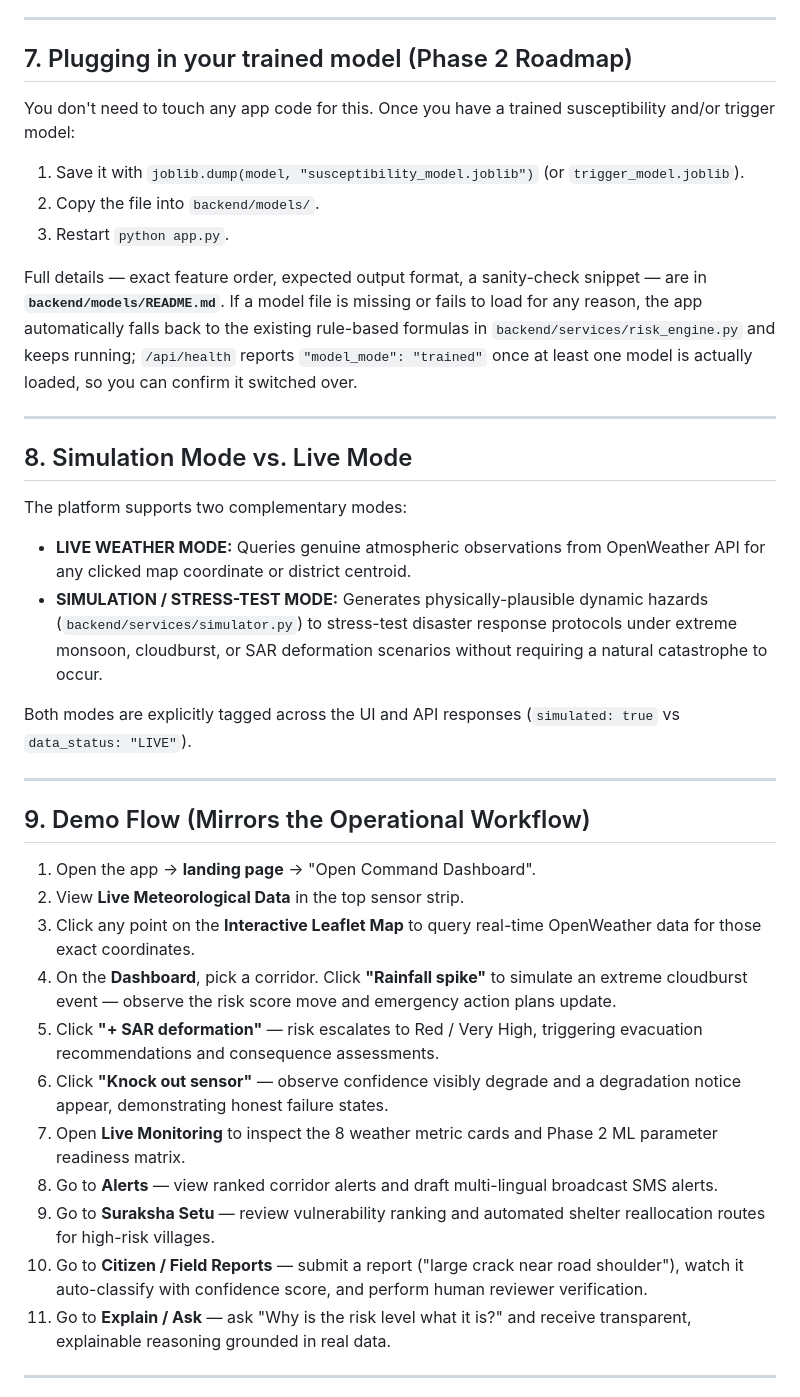
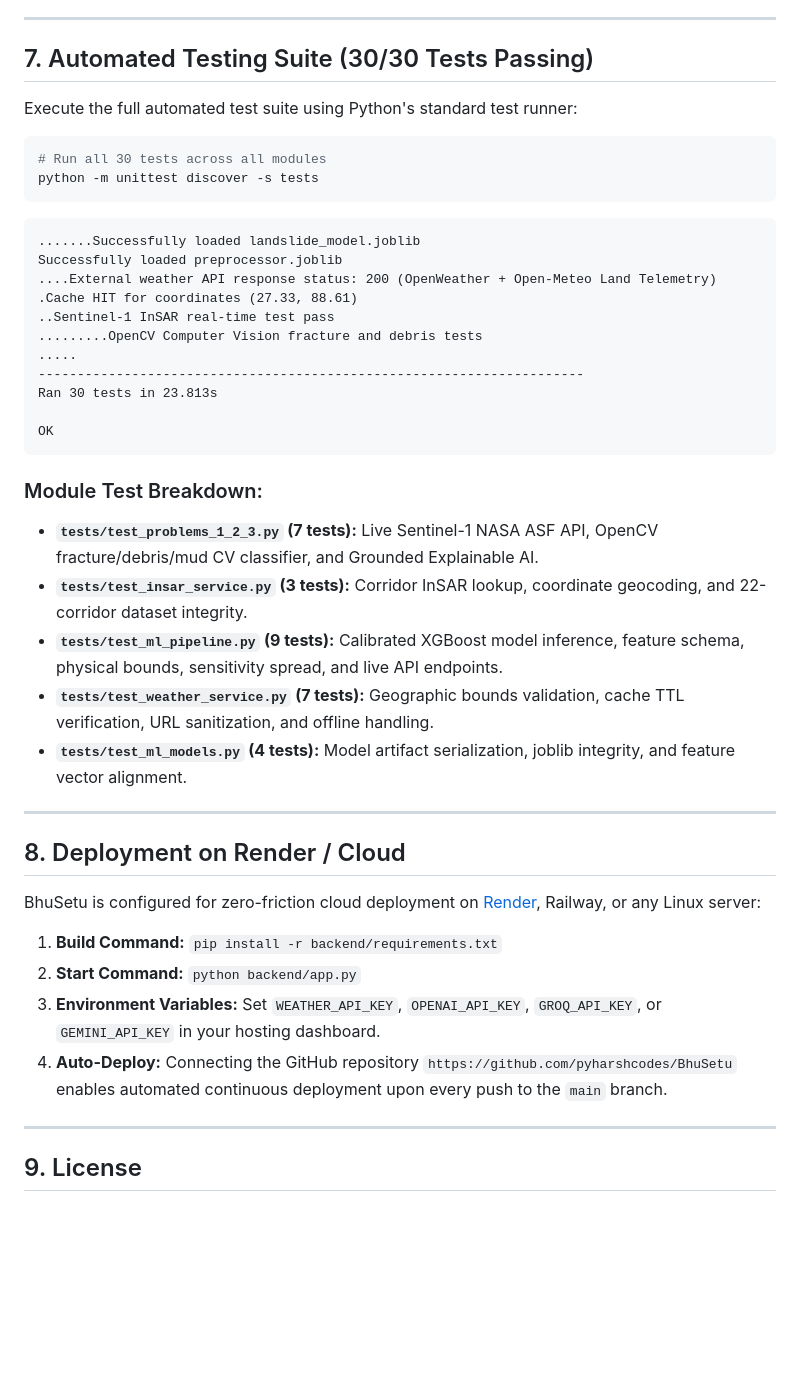
Before and after one commit to pyharshcodes/BhuSetu, a Markdown page: README.md, the part around one of its changes. Drawn GitHub-style; blank space fills up the shorter version.

````diff
--- a/README.md
+++ b/README.md
@@ -261,49 +255,48 @@ Every environmental parameter is explicitly labelled with its source and operati
 
 ---
 
-## 7. Plugging in your trained model (Phase 2 Roadmap)
+## 7. Automated Testing Suite (30/30 Tests Passing)
 
-You don't need to touch any app code for this. Once you have a trained
-susceptibility and/or trigger model:
+Execute the full automated test suite using Python's standard test runner:
 
-1. Save it with `joblib.dump(model, "susceptibility_model.joblib")` (or
-   `trigger_model.joblib`).
-2. Copy the file into `backend/models/`.
-3. Restart `python app.py`.
+```bash
+# Run all 30 tests across all modules
+python -m unittest discover -s tests
+```
 
-Full details — exact feature order, expected output format, a
-sanity-check snippet — are in **`backend/models/README.md`**. If a model
-file is missing or fails to load for any reason, the app automatically
-falls back to the existing rule-based formulas in
-`backend/services/risk_engine.py` and keeps running; `/api/health` reports
-`"model_mode": "trained"` once at least one model is actually loaded, so
-you can confirm it switched over.
+```
+.......Successfully loaded landslide_model.joblib
+Successfully loaded preprocessor.joblib
+....External weather API response status: 200 (OpenWeather + Open-Meteo Land Telemetry)
+.Cache HIT for coordinates (27.33, 88.61)
+..Sentinel-1 InSAR real-time test pass
+.........OpenCV Computer Vision fracture and debris tests
+.....
+----------------------------------------------------------------------
+Ran 30 tests in 23.813s
+
+OK
+```
+
+### Module Test Breakdown:
+- **`tests/test_problems_1_2_3.py` (7 tests):** Live Sentinel-1 NASA ASF API, OpenCV fracture/debris/mud CV classifier, and Grounded Explainable AI.
+- **`tests/test_insar_service.py` (3 tests):** Corridor InSAR lookup, coordinate geocoding, and 22-corridor dataset integrity.
+- **`tests/test_ml_pipeline.py` (9 tests):** Calibrated XGBoost model inference, feature schema, physical bounds, sensitivity spread, and live API endpoints.
+- **`tests/test_weather_service.py` (7 tests):** Geographic bounds validation, cache TTL verification, URL sanitization, and offline handling.
+- **`tests/test_ml_models.py` (4 tests):** Model artifact serialization, joblib integrity, and feature vector alignment.
 
 ---
 
-## 8. Simulation Mode vs. Live Mode
+## 8. Deployment on Render / Cloud
 
-The platform supports two complementary modes:
-- **LIVE WEATHER MODE:** Queries genuine atmospheric observations from OpenWeather API for any clicked map coordinate or district centroid.
-- **SIMULATION / STRESS-TEST MODE:** Generates physically-plausible dynamic hazards (`backend/services/simulator.py`) to stress-test disaster response protocols under extreme monsoon, cloudburst, or SAR deformation scenarios without requiring a natural catastrophe to occur.
+BhuSetu is configured for zero-friction cloud deployment on [Render](https://render.com), Railway, or any Linux server:
 
-Both modes are explicitly tagged across the UI and API responses (`simulated: true` vs `data_status: "LIVE"`).
+1. **Build Command:** `pip install -r backend/requirements.txt`
+2. **Start Command:** `python backend/app.py`
+3. **Environment Variables:** Set `WEATHER_API_KEY`, `OPENAI_API_KEY`, `GROQ_API_KEY`, or `GEMINI_API_KEY` in your hosting dashboard.
+4. **Auto-Deploy:** Connecting the GitHub repository `https://github.com/pyharshcodes/BhuSetu` enables automated continuous deployment upon every push to the `main` branch.
 
 ---
 
-## 9. Demo Flow (Mirrors the Operational Workflow)
+## 9. License
 
-1. Open the app -> **landing page** -> "Open Command Dashboard".
-2. View **Live Meteorological Data** in the top sensor strip.
-3. Click any point on the **Interactive Leaflet Map** to query real-time OpenWeather data for those exact coordinates.
-4. On the **Dashboard**, pick a corridor. Click **"Rainfall spike"** to simulate an extreme cloudburst event — observe the risk score move and emergency action plans update.
-5. Click **"+ SAR deformation"** — risk escalates to Red / Very High, triggering evacuation recommendations and consequence assessments.
-6. Click **"Knock out sensor"** — observe confidence visibly degrade and a degradation notice appear, demonstrating honest failure states.
-7. Open **Live Monitoring** to inspect the 8 weather metric cards and Phase 2 ML parameter readiness matrix.
-8. Go to **Alerts** — view ranked corridor alerts and draft multi-lingual broadcast SMS alerts.
-9. Go to **Suraksha Setu** — review vulnerability ranking and automated shelter reallocation routes for high-risk villages.
-10. Go to **Citizen / Field Reports** — submit a report ("large crack near road shoulder"), watch it auto-classify with confidence score, and perform human reviewer verification.
-11. Go to **Explain / Ask** — ask "Why is the risk level what it is?" and receive transparent, explainable reasoning grounded in real data.
-
----
-
````
Also changed, not shown: other parts of README.md (+208 -250 lines).
